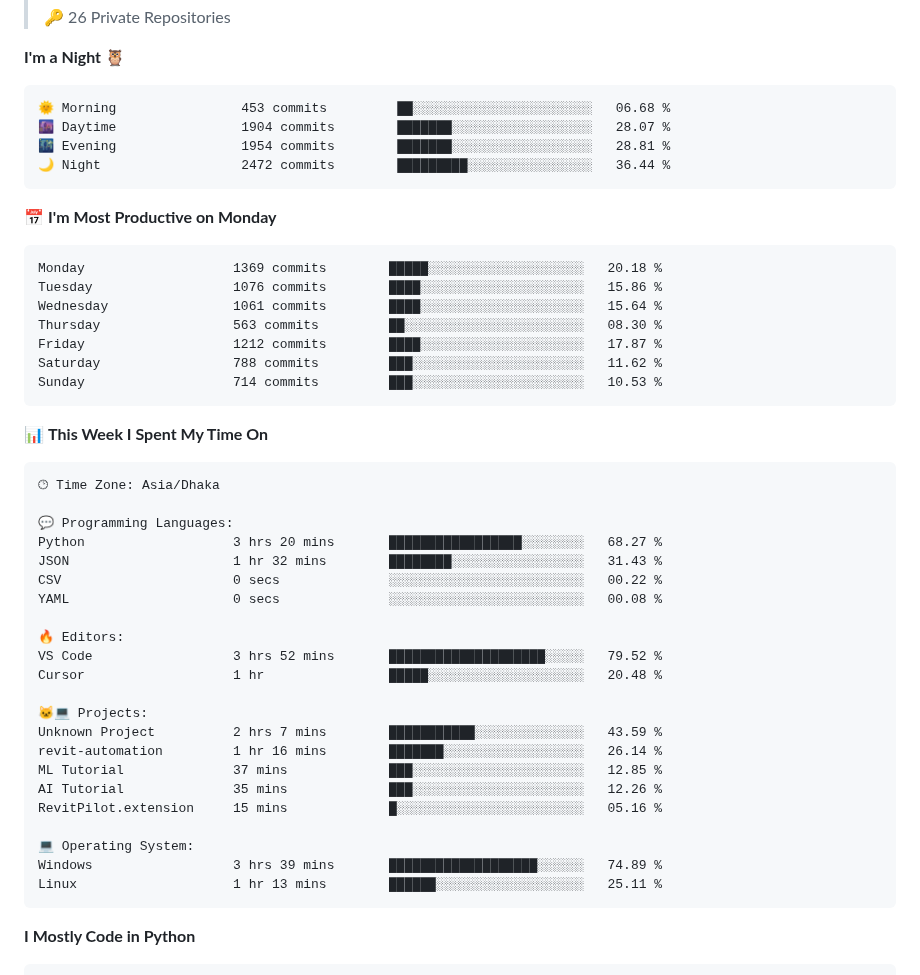
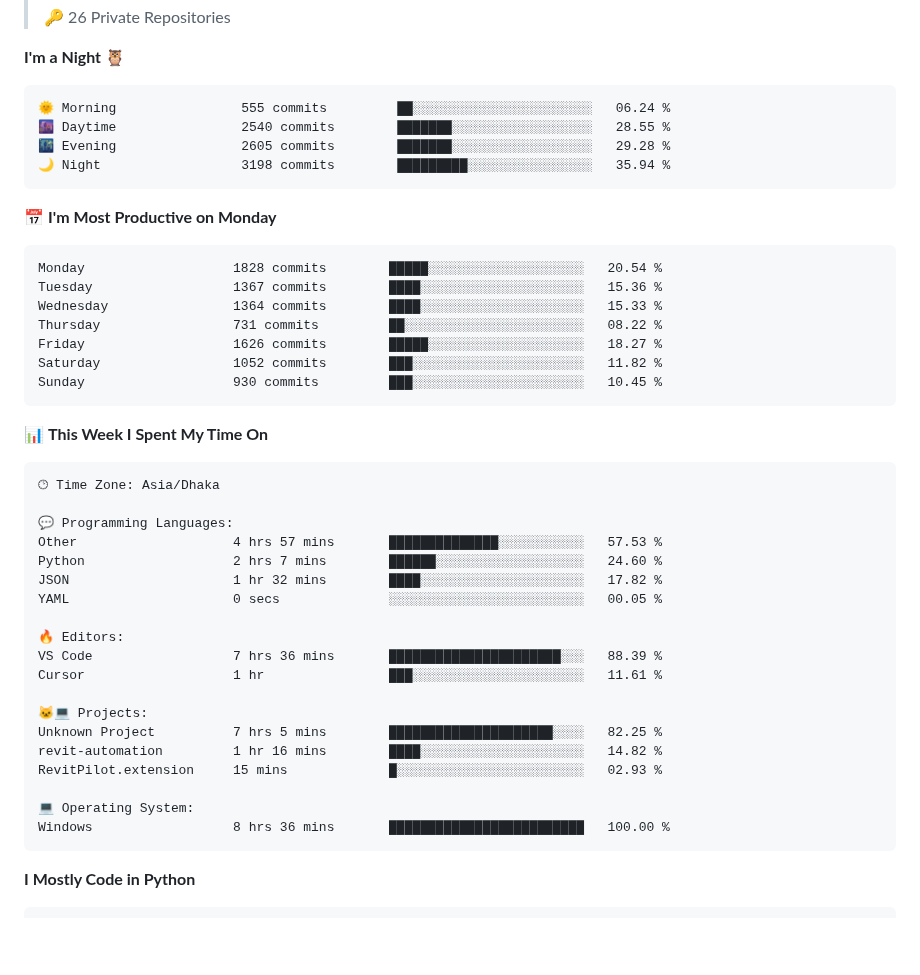
Before and after one commit to mirsazzathossain/mirsazzathossain, a Markdown page: README.md, the part around the change. GitHub-like rendering; blank space fills up the shorter version.

Commit message:
Updated with Dev Metrics

````diff
--- a/README.md
+++ b/README.md
@@ -158,21 +158,21 @@ Feel free to reach out to discuss **ideas** or ask research-related questions
 **I'm a Night 🦉**
 
 ```text
-🌞 Morning                453 commits         ██░░░░░░░░░░░░░░░░░░░░░░░   06.68 %
-🌆 Daytime                1904 commits        ███████░░░░░░░░░░░░░░░░░░   28.07 %
-🌃 Evening                1954 commits        ███████░░░░░░░░░░░░░░░░░░   28.81 %
-🌙 Night                  2472 commits        █████████░░░░░░░░░░░░░░░░   36.44 %
+🌞 Morning                555 commits         ██░░░░░░░░░░░░░░░░░░░░░░░   06.24 %
+🌆 Daytime                2540 commits        ███████░░░░░░░░░░░░░░░░░░   28.55 %
+🌃 Evening                2605 commits        ███████░░░░░░░░░░░░░░░░░░   29.28 %
+🌙 Night                  3198 commits        █████████░░░░░░░░░░░░░░░░   35.94 %
 ```
 📅 **I'm Most Productive on Monday**
 
 ```text
-Monday                   1369 commits        █████░░░░░░░░░░░░░░░░░░░░   20.18 %
-Tuesday                  1076 commits        ████░░░░░░░░░░░░░░░░░░░░░   15.86 %
-Wednesday                1061 commits        ████░░░░░░░░░░░░░░░░░░░░░   15.64 %
-Thursday                 563 commits         ██░░░░░░░░░░░░░░░░░░░░░░░   08.30 %
-Friday                   1212 commits        ████░░░░░░░░░░░░░░░░░░░░░   17.87 %
-Saturday                 788 commits         ███░░░░░░░░░░░░░░░░░░░░░░   11.62 %
-Sunday                   714 commits         ███░░░░░░░░░░░░░░░░░░░░░░   10.53 %
+Monday                   1828 commits        █████░░░░░░░░░░░░░░░░░░░░   20.54 %
+Tuesday                  1367 commits        ████░░░░░░░░░░░░░░░░░░░░░   15.36 %
+Wednesday                1364 commits        ████░░░░░░░░░░░░░░░░░░░░░   15.33 %
+Thursday                 731 commits         ██░░░░░░░░░░░░░░░░░░░░░░░   08.22 %
+Friday                   1626 commits        █████░░░░░░░░░░░░░░░░░░░░   18.27 %
+Saturday                 1052 commits        ███░░░░░░░░░░░░░░░░░░░░░░   11.82 %
+Sunday                   930 commits         ███░░░░░░░░░░░░░░░░░░░░░░   10.45 %
 ```
 
 
@@ -182,25 +182,22 @@ Sunday                   714 commits         ███░░░░░░░░
 🕑︎ Time Zone: Asia/Dhaka
 
 💬 Programming Languages:
-Python                   3 hrs 20 mins       █████████████████░░░░░░░░   68.27 %
-JSON                     1 hr 32 mins        ████████░░░░░░░░░░░░░░░░░   31.43 %
-CSV                      0 secs              ░░░░░░░░░░░░░░░░░░░░░░░░░   00.22 %
-YAML                     0 secs              ░░░░░░░░░░░░░░░░░░░░░░░░░   00.08 %
+Other                    4 hrs 57 mins       ██████████████░░░░░░░░░░░   57.53 %
+Python                   2 hrs 7 mins        ██████░░░░░░░░░░░░░░░░░░░   24.60 %
+JSON                     1 hr 32 mins        ████░░░░░░░░░░░░░░░░░░░░░   17.82 %
+YAML                     0 secs              ░░░░░░░░░░░░░░░░░░░░░░░░░   00.05 %
 
 🔥 Editors:
-VS Code                  3 hrs 52 mins       ████████████████████░░░░░   79.52 %
-Cursor                   1 hr                █████░░░░░░░░░░░░░░░░░░░░   20.48 %
+VS Code                  7 hrs 36 mins       ██████████████████████░░░   88.39 %
+Cursor                   1 hr                ███░░░░░░░░░░░░░░░░░░░░░░   11.61 %
 
 🐱‍💻 Projects:
-Unknown Project          2 hrs 7 mins        ███████████░░░░░░░░░░░░░░   43.59 %
-revit-automation         1 hr 16 mins        ███████░░░░░░░░░░░░░░░░░░   26.14 %
-ML Tutorial              37 mins             ███░░░░░░░░░░░░░░░░░░░░░░   12.85 %
-AI Tutorial              35 mins             ███░░░░░░░░░░░░░░░░░░░░░░   12.26 %
-RevitPilot.extension     15 mins             █░░░░░░░░░░░░░░░░░░░░░░░░   05.16 %
+Unknown Project          7 hrs 5 mins        █████████████████████░░░░   82.25 %
+revit-automation         1 hr 16 mins        ████░░░░░░░░░░░░░░░░░░░░░   14.82 %
+RevitPilot.extension     15 mins             █░░░░░░░░░░░░░░░░░░░░░░░░   02.93 %
 
 💻 Operating System:
-Windows                  3 hrs 39 mins       ███████████████████░░░░░░   74.89 %
-Linux                    1 hr 13 mins        ██████░░░░░░░░░░░░░░░░░░░   25.11 %
+Windows                  8 hrs 36 mins       █████████████████████████   100.00 %
 ```
 
 **I Mostly Code in Python**
````
